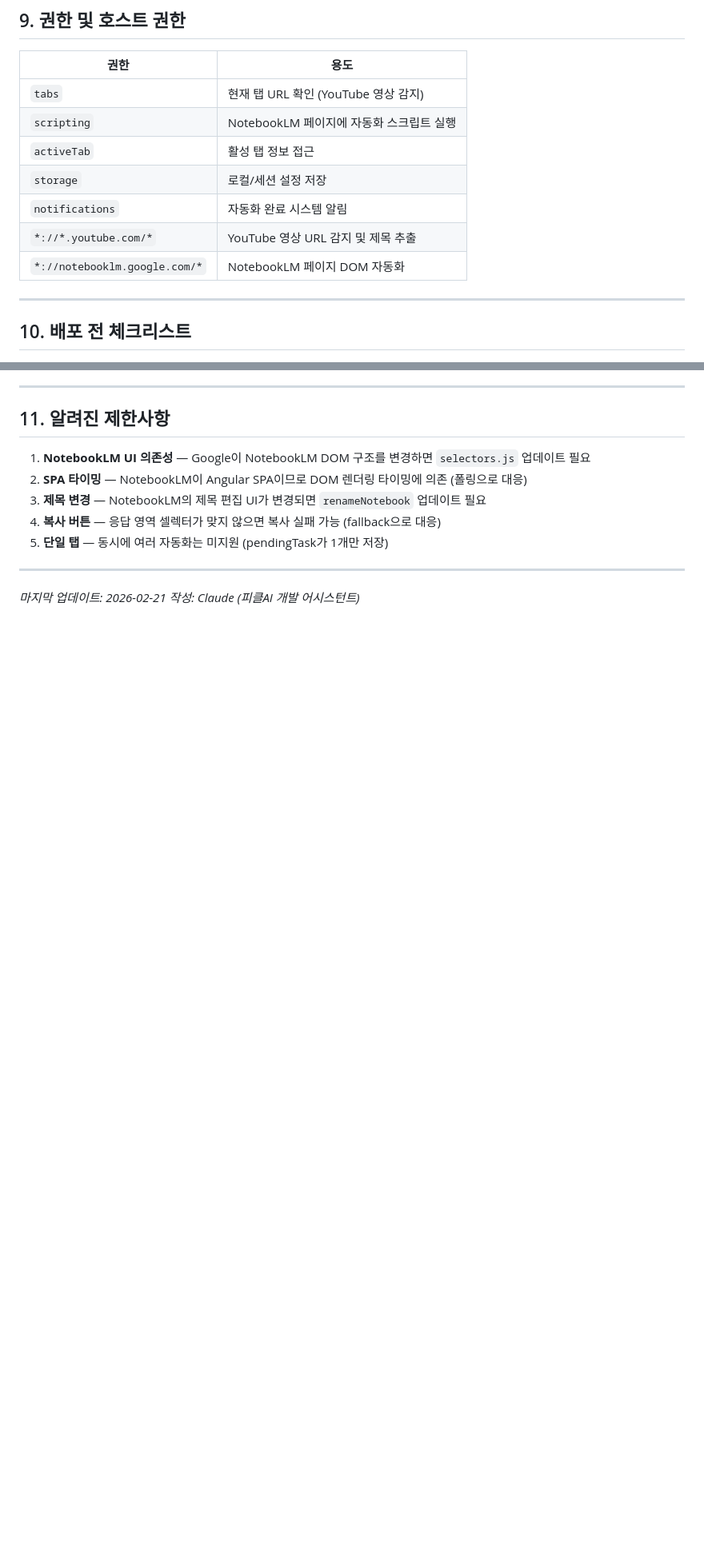
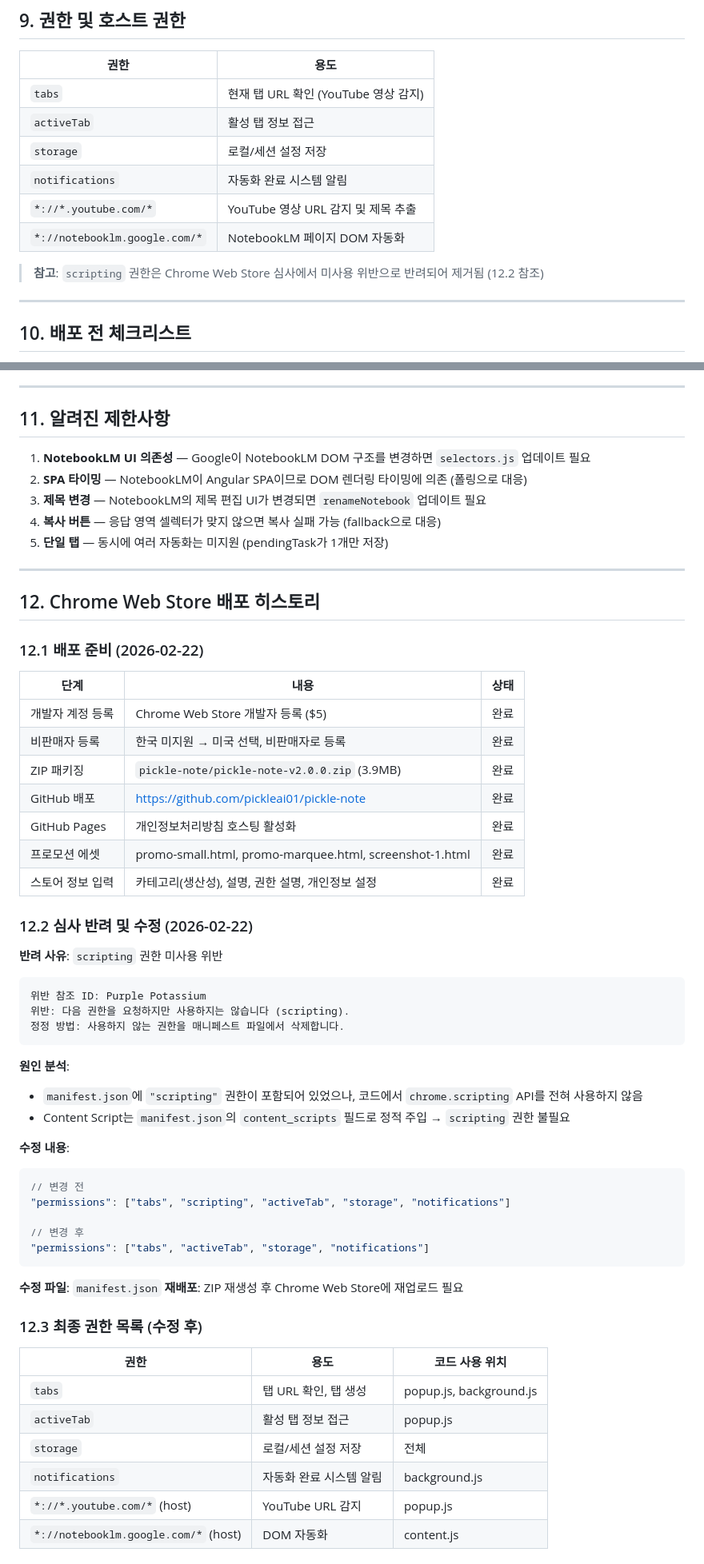
Before and after one commit to pickleai01/pickle-note, a Markdown page: docs/DEVELOPMENT_HISTORY.md, 2 parts joined by grey strips. Shown at 80% size. Drawn GitHub-style; blank space fills up the shorter version.

````diff
--- a/docs/DEVELOPMENT_HISTORY.md
+++ b/docs/DEVELOPMENT_HISTORY.md
@@ -499,12 +499,13 @@ C:\jnk\1000_notebooklm\
 | 권한 | 용도 |
 |---|---|
 | `tabs` | 현재 탭 URL 확인 (YouTube 영상 감지) |
-| `scripting` | NotebookLM 페이지에 자동화 스크립트 실행 |
 | `activeTab` | 활성 탭 정보 접근 |
 | `storage` | 로컬/세션 설정 저장 |
 | `notifications` | 자동화 완료 시스템 알림 |
 | `*://*.youtube.com/*` | YouTube 영상 URL 감지 및 제목 추출 |
 | `*://notebooklm.google.com/*` | NotebookLM 페이지 DOM 자동화 |
+
+> **참고**: `scripting` 권한은 Chrome Web Store 심사에서 미사용 위반으로 반려되어 제거됨 (12.2 참조)
 
 ---
 
@@ -538,4 +539,54 @@ C:\jnk\1000_notebooklm\
 
 ---
 
-*마지막 업데이트: 2026-02-21*
+## 12. Chrome Web Store 배포 히스토리
+
+### 12.1 배포 준비 (2026-02-22)
+
+| 단계 | 내용 | 상태 |
+|------|------|------|
+| 개발자 계정 등록 | Chrome Web Store 개발자 등록 ($5) | 완료 |
+| 비판매자 등록 | 한국 미지원 → 미국 선택, 비판매자로 등록 | 완료 |
+| ZIP 패키징 | `pickle-note/pickle-note-v2.0.0.zip` (3.9MB) | 완료 |
+| GitHub 배포 | https://github.com/pickleai01/pickle-note | 완료 |
+| GitHub Pages | 개인정보처리방침 호스팅 활성화 | 완료 |
+| 프로모션 에셋 | promo-small.html, promo-marquee.html, screenshot-1.html | 완료 |
+| 스토어 정보 입력 | 카테고리(생산성), 설명, 권한 설명, 개인정보 설정 | 완료 |
+
+### 12.2 심사 반려 및 수정 (2026-02-22)
+
+**반려 사유**: `scripting` 권한 미사용 위반
+
+```
+위반 참조 ID: Purple Potassium
+위반: 다음 권한을 요청하지만 사용하지는 않습니다 (scripting).
+정정 방법: 사용하지 않는 권한을 매니페스트 파일에서 삭제합니다.
+```
+
+**원인 분석**:
+- `manifest.json`에 `"scripting"` 권한이 포함되어 있었으나, 코드에서 `chrome.scripting` API를 전혀 사용하지 않음
+- Content Script는 `manifest.json`의 `content_scripts` 필드로 정적 주입 → `scripting` 권한 불필요
+
+**수정 내용**:
+```json
+// 변경 전
+"permissions": ["tabs", "scripting", "activeTab", "storage", "notifications"]
+
+// 변경 후
+"permissions": ["tabs", "activeTab", "storage", "notifications"]
+```
+
+**수정 파일**: `manifest.json`
+**재배포**: ZIP 재생성 후 Chrome Web Store에 재업로드 필요
+
+### 12.3 최종 권한 목록 (수정 후)
+
+| 권한 | 용도 | 코드 사용 위치 |
+|------|------|----------------|
+| `tabs` | 탭 URL 확인, 탭 생성 | popup.js, background.js |
+| `activeTab` | 활성 탭 정보 접근 | popup.js |
+| `storage` | 로컬/세션 설정 저장 | 전체 |
+| `notifications` | 자동화 완료 시스템 알림 | background.js |
+| `*://*.youtube.com/*` (host) | YouTube URL 감지 | popup.js |
+| `*://notebooklm.google.com/*` (host) | DOM 자동화 | content.js |
+
````
Also changed, not shown: other parts of docs/DEVELOPMENT_HISTORY.md (+26 -0 lines), CLAUDE.md (+8 -4 lines).
